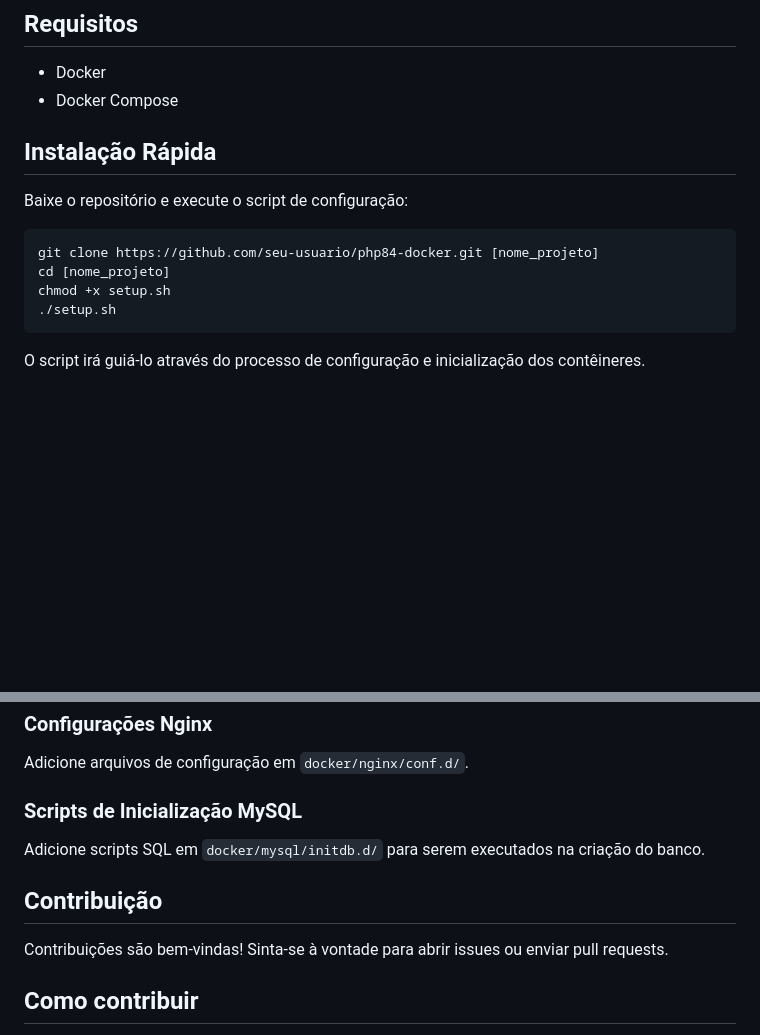
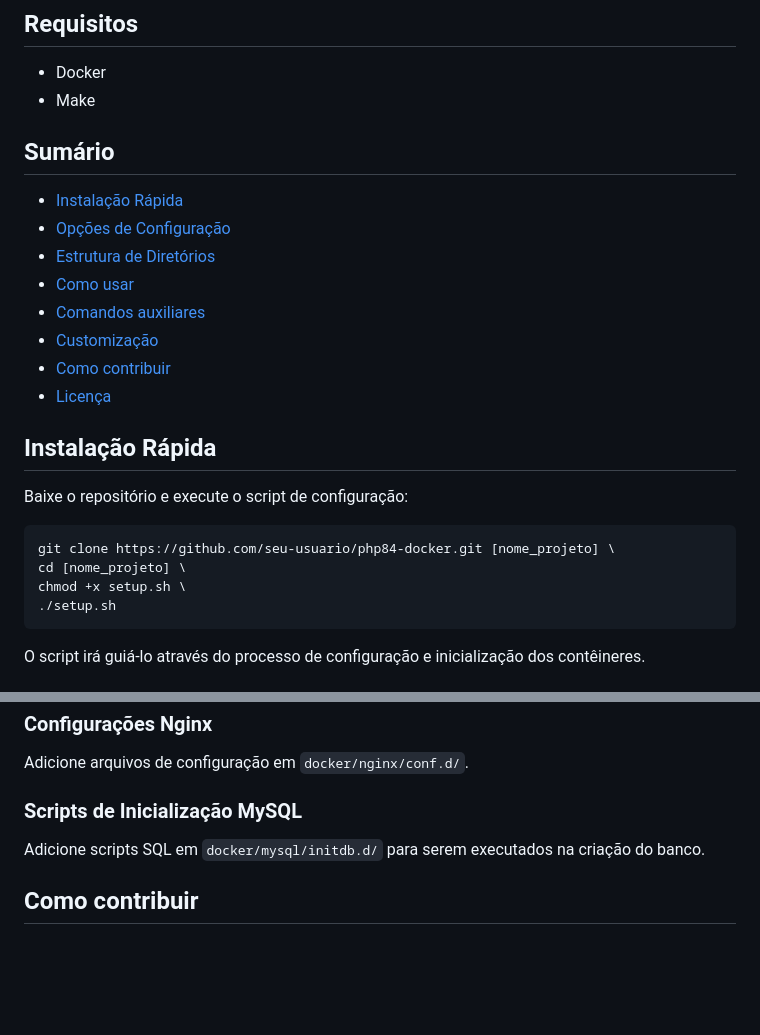
Before and after one commit to Diego-Brocanelli/php-docker, a Markdown page: README.md, 2 parts joined by grey strips. Drawn GitHub-style; blank space fills up the shorter version.

````diff
--- a/README.md
+++ b/README.md
@@ -22,16 +22,27 @@ Este projeto fornece um ambiente Docker pronto para desenvolvimento PHP 8.4, fac
 ## Requisitos
 
 - Docker
-- Docker Compose
+- Make
+
+## Sumário
+
+- [Instalação Rápida](#instalação-rápida)
+- [Opções de Configuração](#opções-de-configuração)
+- [Estrutura de Diretórios](#estrutura-de-diretórios)
+- [Como usar](#como-usar)
+- [Comandos auxiliares](#comandos-auxiliares)
+- [Customização](#customização)
+- [Como contribuir](#como-contribuir)
+- [Licença](#licença)
 
 ## Instalação Rápida
 
 Baixe o repositório e execute o script de configuração:
 
 ```bash
-git clone https://github.com/seu-usuario/php84-docker.git [nome_projeto]
-cd [nome_projeto]
-chmod +x setup.sh
+git clone https://github.com/seu-usuario/php84-docker.git [nome_projeto] \
+cd [nome_projeto] \
+chmod +x setup.sh \
 ./setup.sh
 ```
 
@@ -161,10 +129,6 @@ Adicione arquivos de configuração em `docker/nginx/conf.d/`.
 
 Adicione scripts SQL em `docker/mysql/initdb.d/` para serem executados na criação do banco.
 
-## Contribuição
-
-Contribuições são bem-vindas! Sinta-se à vontade para abrir issues ou enviar pull requests.
-
 ## Como contribuir
 
 1. Faça um fork deste repositório
````
Also changed, not shown: other parts of README.md (+10 -53 lines).
